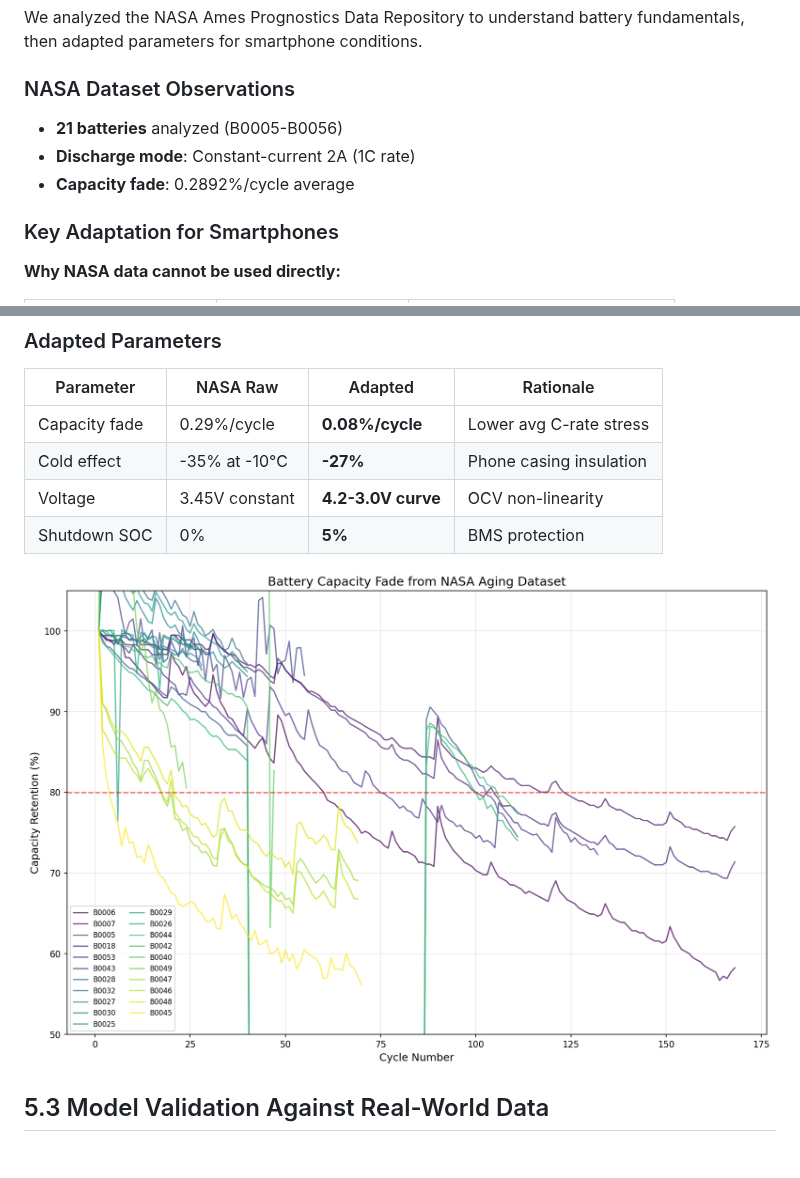
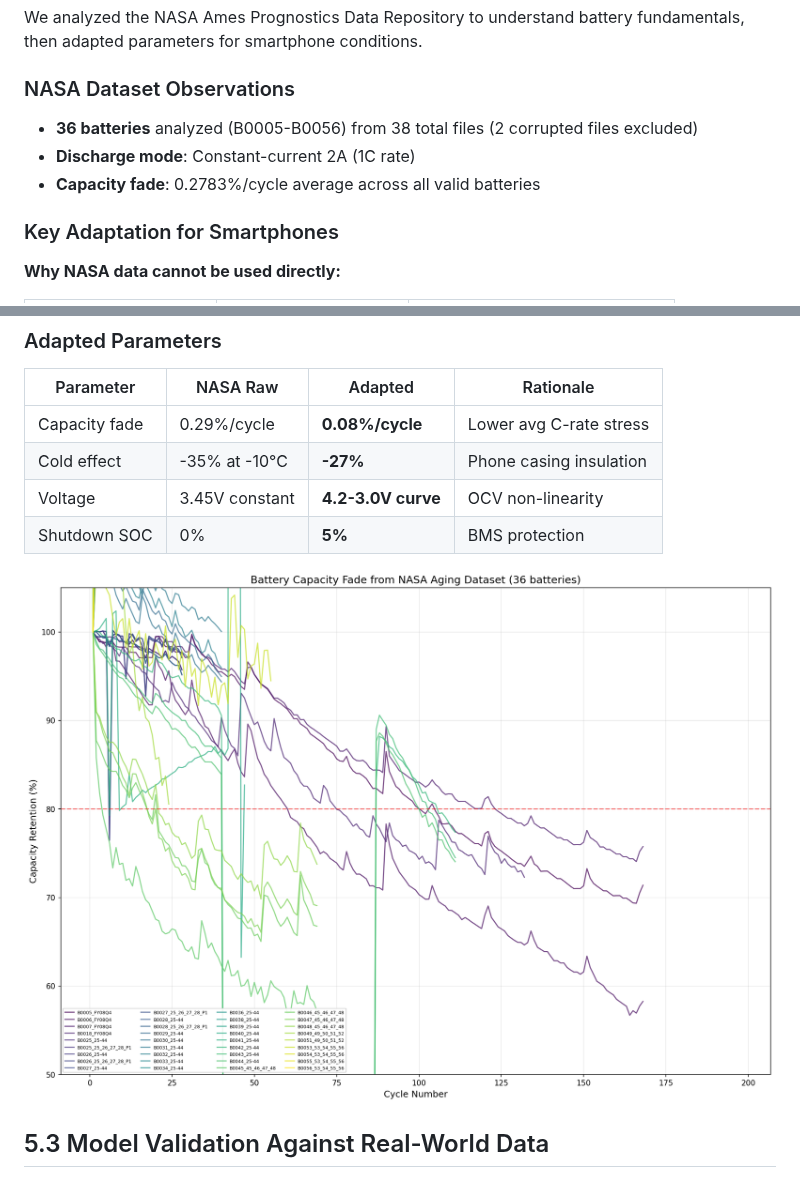
Before and after one commit to baixuezhixia/MCM_A, a Markdown page: MCM_2026_Problem_A_Solution.md, 2 parts joined by grey strips. Drawn GitHub-style; pictures changed too: pictures/nasa_capacity_fade.png.

```diff
--- a/MCM_2026_Problem_A_Solution.md
+++ b/MCM_2026_Problem_A_Solution.md
@@ -378,9 +378,9 @@ We analyzed the NASA Ames Prognostics Data Repository to understand battery fund
 
 ### NASA Dataset Observations
 
-- **21 batteries** analyzed (B0005-B0056)
+- **36 batteries** analyzed (B0005-B0056) from 38 total files (2 corrupted files excluded)
 - **Discharge mode**: Constant-current 2A (1C rate)
-- **Capacity fade**: 0.2892%/cycle average
+- **Capacity fade**: 0.2783%/cycle average across all valid batteries
 
 ### Key Adaptation for Smartphones
 
```
Also changed, not shown: VALIDATION_REPORT.md (+13 -1 lines), pictures/nasa_discharge_curves.png, 2 other files.
